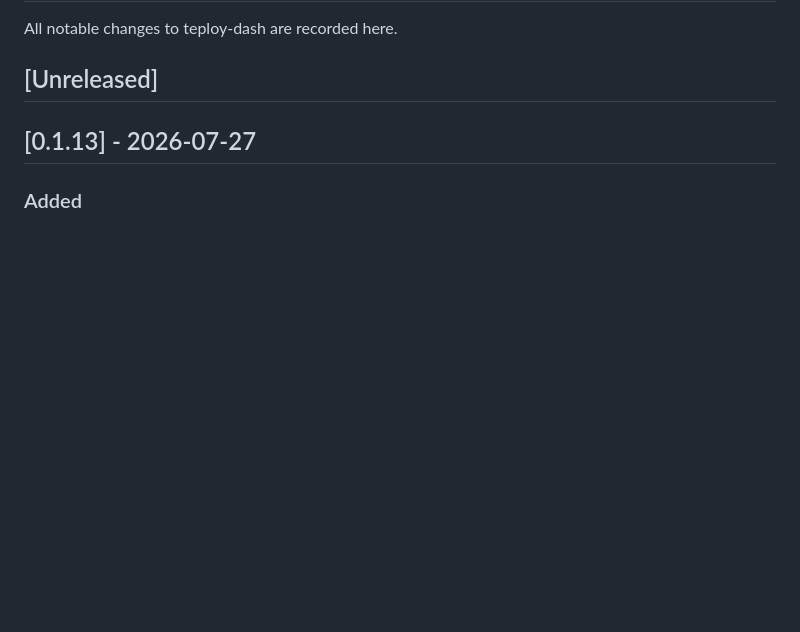
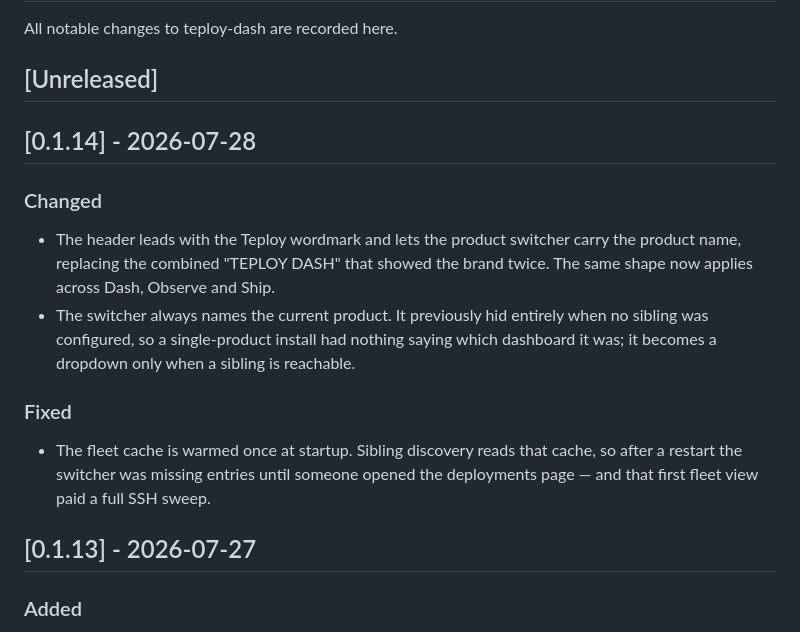
Before and after one commit to useteploy/teploy-dash, a Markdown page: CHANGELOG.md, the part around the change. Drawn GitHub-style; blank space fills up the shorter version.

Commit message:
release: v0.1.14 — suite-consistent header

```diff
--- a/CHANGELOG.md
+++ b/CHANGELOG.md
@@ -3,6 +3,23 @@
 All notable changes to teploy-dash are recorded here.
 
 ## [Unreleased]
+
+## [0.1.14] - 2026-07-28
+
+### Changed
+- The header leads with the Teploy wordmark and lets the product switcher
+  carry the product name, replacing the combined "TEPLOY DASH" that showed the
+  brand twice. The same shape now applies across Dash, Observe and Ship.
+- The switcher always names the current product. It previously hid entirely
+  when no sibling was configured, so a single-product install had nothing
+  saying which dashboard it was; it becomes a dropdown only when a sibling is
+  reachable.
+
+### Fixed
+- The fleet cache is warmed once at startup. Sibling discovery reads that
+  cache, so after a restart the switcher was missing entries until someone
+  opened the deployments page — and that first fleet view paid a full SSH
+  sweep.
 
 ## [0.1.13] - 2026-07-27
 
```
